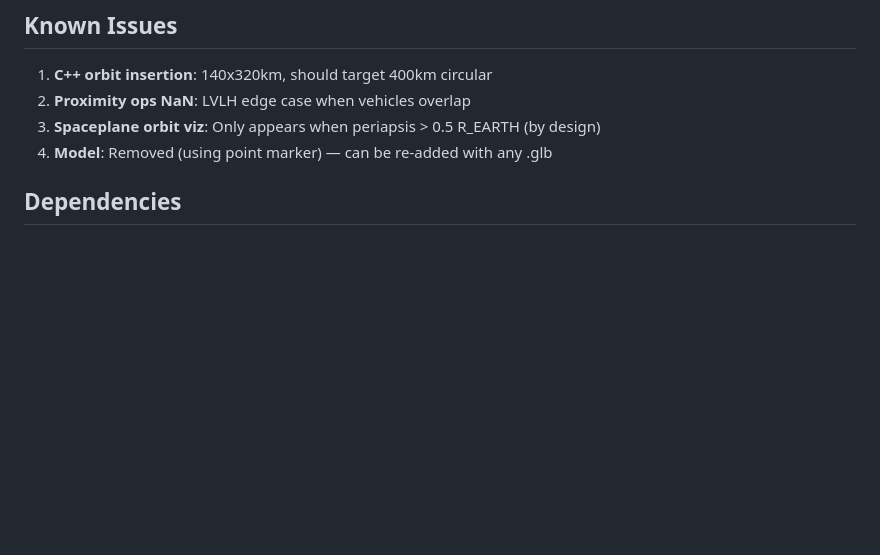
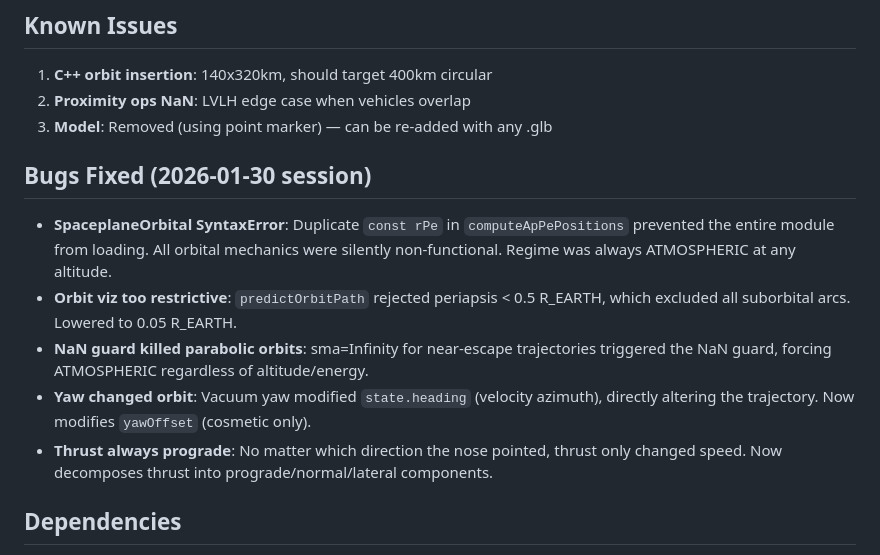
Before and after one commit to orbitalarena/alldomainsim, a Markdown page: CLAUDE.md, the part around one of its changes. Drawn GitHub-style; blank space fills up the shorter version.

```diff
--- a/CLAUDE.md
+++ b/CLAUDE.md
@@ -158,8 +182,20 @@ Same physics engine with F-16 config:
 ## Known Issues
 1. **C++ orbit insertion**: 140x320km, should target 400km circular
 2. **Proximity ops NaN**: LVLH edge case when vehicles overlap
-3. **Spaceplane orbit viz**: Only appears when periapsis > 0.5 R_EARTH (by design)
-4. **Model**: Removed (using point marker) — can be re-added with any .glb
+3. **Model**: Removed (using point marker) — can be re-added with any .glb
+
+## Bugs Fixed (2026-01-30 session)
+- **SpaceplaneOrbital SyntaxError**: Duplicate `const rPe` in `computeApPePositions`
+  prevented the entire module from loading. All orbital mechanics were silently
+  non-functional. Regime was always ATMOSPHERIC at any altitude.
+- **Orbit viz too restrictive**: `predictOrbitPath` rejected periapsis < 0.5 R_EARTH,
+  which excluded all suborbital arcs. Lowered to 0.05 R_EARTH.
+- **NaN guard killed parabolic orbits**: sma=Infinity for near-escape trajectories
+  triggered the NaN guard, forcing ATMOSPHERIC regardless of altitude/energy.
+- **Yaw changed orbit**: Vacuum yaw modified `state.heading` (velocity azimuth),
+  directly altering the trajectory. Now modifies `yawOffset` (cosmetic only).
+- **Thrust always prograde**: No matter which direction the nose pointed, thrust
+  only changed speed. Now decomposes thrust into prograde/normal/lateral components.
 
 ## Dependencies
 - CMake 3.20+, C++17 (for C++ backend)
```
Also changed, not shown: other parts of CLAUDE.md (+31 -7 lines), README.md (+14 -5 lines).
